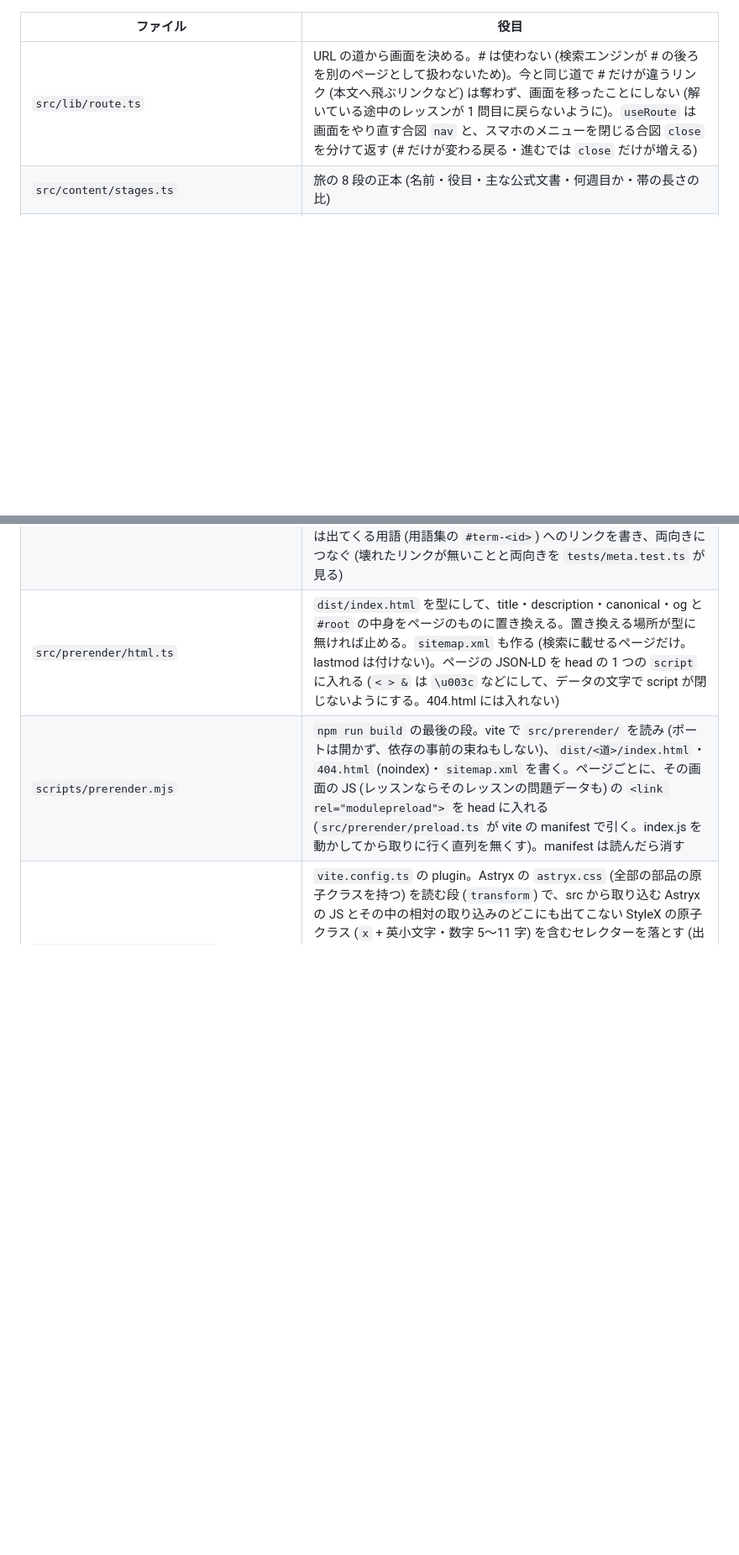
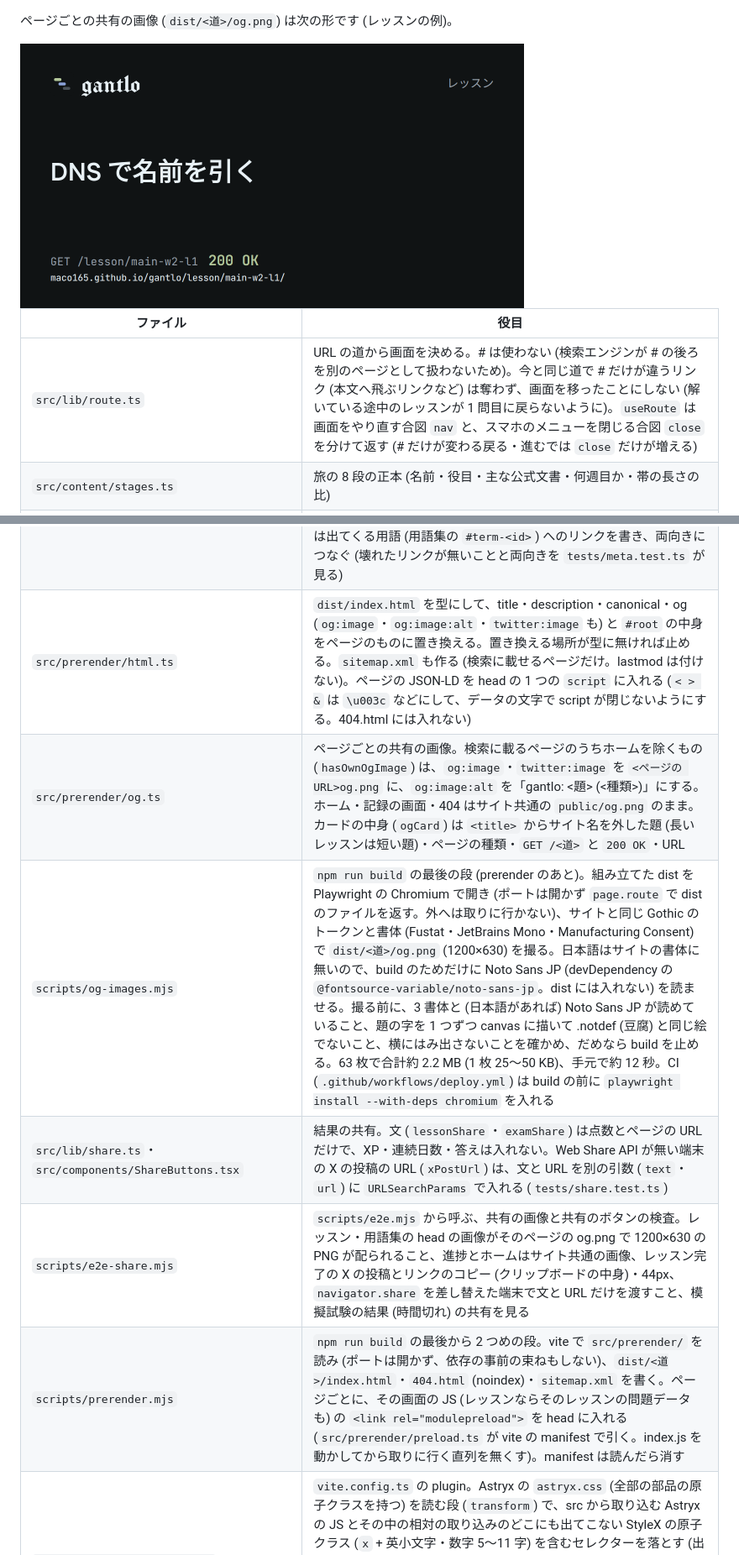
Before and after one commit to maco165/gantlo, a Markdown page: README.md, 2 parts joined by grey strips. Shown at 84% size. GitHub-like rendering; pictures changed too: docs/images/og-lesson.png (added); blank space fills up the shorter version.

Commit message:
README に共有の画像と共有のボタンを書く
見せ方の表 (レッスン完了・模擬試験)、書き出しの図、ファイルの表と使い方を直し、
ページごとの共有の画像の例 (docs/images/og-lesson.png) を置く。

Refs #55

Co-Authored-By: Claude Opus 5.5 <noreply@anthropic.com>

````diff
--- a/README.md
+++ b/README.md
@@ -190,4 +194,8 @@ flowchart LR
 ```
+
+ページごとの共有の画像 (`dist/<道>/og.png`) は次の形です (レッスンの例)。
+
+<img alt="レッスンの共有の画像: gantlo の題字、レッスン、題、GET /lesson/main-w2-l1 と 200 OK、URL" src="docs/images/og-lesson.png" width="600">
 
 | ファイル | 役目 |
 |---|---|
@@ -250,7 +258,11 @@ flowchart LR
 | `src/lib/pageMeta.ts` | 画面の題の正本。サイトの中で移ったときの `document.title` と、書き出す HTML の `<title>` が同じ関数を使う。`<title>` は 35 字まで (検索の結果で切られない長さ)。長いレッスンの題はレッスンの `shortTitle` をタブと `<title>`・`og:title` に使い、見出し (h1) は題のまま |
 | `src/prerender/pages.ts` | 書き出すページの一覧 (ホーム・メニューの画面・全コース・全レッスン) と、ページごとの題・説明・本文。コースのページは画面と同じ見出し (題と `Network`) の下にレッスンへのリンクを画面と同じ順に書く。画面と同じデータ (経路・コース・レッスン・用語集) から作る。用語集のページは全部の語・説明・出典を本文に書く (検索に載せる)。リンクの href も文字と同じく escape する。レッスンの見出しは題で、本文は紹介 (問題の数と種類・旅の段・週)、答える前に見えるもの (問題文・空欄を伏せたコード・4 択の選択肢・並べる項目・実習の手順) と前後のレッスンまで (答え・解説・出典・実習で観察できることは書かない。選択肢と項目はデータの順が正しい順や正解の位置を漏らすので、文字の順に並べる。並べ替えで文字の順がたまたま正しい順と同じなら、1 つずらす)。コースのページはレッスンごとに問題の種類と最初の問題文を、模擬試験のページは形式 (問題の数・時間・合格の線) と週ごとの範囲を書く。索引に載せる全ページで、本文は空白を除いて 400 字以上 (tests/meta.test.ts)。ホーム以外の本文の頭にパンくずを書く。構造化データ (JSON-LD) は、ホームが `WebSite`、ほかが `BreadcrumbList` で、コースは `Course` (提供者・レッスンの一覧)、レッスンは `LearningResource` (属するコース)、用語集は `DefinedTermSet` (語ごとに `DefinedTerm`。本文の `#term-<id>` を指す)。一人ひとりの記録の画面 (計画・復習・進捗・設定) は noindex にして sitemap から外す。画面の JS には入らない 用語集の語には出てくるレッスンへのリンクを、レッスンのページには出てくる用語 (用語集の `#term-<id>`) へのリンクを書き、両向きにつなぐ (壊れたリンクが無いことと両向きを `tests/meta.test.ts` が見る) |
-| `src/prerender/html.ts` | `dist/index.html` を型にして、title・description・canonical・og と `#root` の中身をページのものに置き換える。置き換える場所が型に無ければ止める。`sitemap.xml` も作る (検索に載せるページだけ。lastmod は付けない)。ページの JSON-LD を head の 1 つの `script` に入れる (`< > &` は `\u003c` などにして、データの文字で script が閉じないようにする。404.html には入れない) |
-| `scripts/prerender.mjs` | `npm run build` の最後の段。vite で `src/prerender/` を読み (ポートは開かず、依存の事前の束ねもしない)、`dist/<道>/index.html`・`404.html` (noindex)・`sitemap.xml` を書く。ページごとに、その画面の JS (レッスンならそのレッスンの問題データも) の `<link rel="modulepreload">` を head に入れる (`src/prerender/preload.ts` が vite の manifest で引く。index.js を動かしてから取りに行く直列を無くす)。manifest は読んだら消す |
+| `src/prerender/html.ts` | `dist/index.html` を型にして、title・description・canonical・og (`og:image`・`og:image:alt`・`twitter:image` も) と `#root` の中身をページのものに置き換える。置き換える場所が型に無ければ止める。`sitemap.xml` も作る (検索に載せるページだけ。lastmod は付けない)。ページの JSON-LD を head の 1 つの `script` に入れる (`< > &` は `\u003c` などにして、データの文字で script が閉じないようにする。404.html には入れない) |
+| `src/prerender/og.ts` | ページごとの共有の画像。検索に載るページのうちホームを除くもの (`hasOwnOgImage`) は、`og:image`・`twitter:image` を `<ページの URL>og.png` に、`og:image:alt` を「gantlo: <題> (<種類>)」にする。ホーム・記録の画面・404 はサイト共通の `public/og.png` のまま。カードの中身 (`ogCard`) は `<title>` からサイト名を外した題 (長いレッスンは短い題)・ページの種類・`GET /<道>` と `200 OK`・URL |
+| `scripts/og-images.mjs` | `npm run build` の最後の段 (prerender のあと)。組み立てた dist を Playwright の Chromium で開き (ポートは開かず `page.route` で dist のファイルを返す。外へは取りに行かない)、サイトと同じ Gothic のトークンと書体 (Fustat・JetBrains Mono・Manufacturing Consent) で `dist/<道>/og.png` (1200×630) を撮る。日本語はサイトの書体に無いので、build のためだけに Noto Sans JP (devDependency の `@fontsource-variable/noto-sans-jp`。dist には入れない) を読ませる。撮る前に、3 書体と (日本語があれば) Noto Sans JP が読めていること、題の字を 1 つずつ canvas に描いて .notdef (豆腐) と同じ絵でないこと、横にはみ出さないことを確かめ、だめなら build を止める。63 枚で合計約 2.2 MB (1 枚 25〜50 KB)、手元で約 12 秒。CI (`.github/workflows/deploy.yml`) は build の前に `playwright install --with-deps chromium` を入れる |
+| `src/lib/share.ts`・`src/components/ShareButtons.tsx` | 結果の共有。文 (`lessonShare`・`examShare`) は点数とページの URL だけで、XP・連続日数・答えは入れない。Web Share API が無い端末の X の投稿の URL (`xPostUrl`) は、文と URL を別の引数 (`text`・`url`) に `URLSearchParams` で入れる (`tests/share.test.ts`) |
+| `scripts/e2e-share.mjs` | `scripts/e2e.mjs` から呼ぶ、共有の画像と共有のボタンの検査。レッスン・用語集の head の画像がそのページの og.png で 1200×630 の PNG が配られること、進捗とホームはサイト共通の画像、レッスン完了の X の投稿とリンクのコピー (クリップボードの中身)・44px、`navigator.share` を差し替えた端末で文と URL だけを渡すこと、模擬試験の結果 (時間切れ) の共有を見る |
+| `scripts/prerender.mjs` | `npm run build` の最後から 2 つめの段。vite で `src/prerender/` を読み (ポートは開かず、依存の事前の束ねもしない)、`dist/<道>/index.html`・`404.html` (noindex)・`sitemap.xml` を書く。ページごとに、その画面の JS (レッスンならそのレッスンの問題データも) の `<link rel="modulepreload">` を head に入れる (`src/prerender/preload.ts` が vite の manifest で引く。index.js を動かしてから取りに行く直列を無くす)。manifest は読んだら消す |
 | `scripts/purge-atomic-css.ts` | `vite.config.ts` の plugin。Astryx の `astryx.css` (全部の部品の原子クラスを持つ) を読む段 (`transform`) で、src から取り込む Astryx の JS とその中の相対の取り込みのどこにも出てこない StyleX の原子クラス (`x` + 英小文字・数字 5〜11 字) を含むセレクターを落とす (出力 326KB → 209KB)。出力の名前の hash を決める前に削るので、中身が変われば名前も変わる (組み立てたあとに書き換えると、名前が同じまま中身が変わり、配った直後に古い CSS が使われる)。原子クラスでないクラス (`astryx-*`・自前のクラス) とクラスの無い決まりは消さない (`tests/purge-css.test.ts`) |
 | `src/fonts.css`・`public/fonts/` | 書体。テーマの `fonts.css` は CSS の中で Google Fonts を `@import` し、HTML → CSS → 書体の CSS → 書体の直列になって描画を止めるので (2026-11-23 の Lighthouse で 808ms)、Google Fonts が返す woff2 と `@font-face` (書体・太さ・`unicode-range`) をそのまま写して自前で配る。どれも `font-display: swap`。最初の画面で使う 3 つ (Fustat・JetBrains Mono・Manufacturing Consent の latin) は `index.html` で preload する。ライセンスは `public/fonts/*-OFL.txt` (SIL OFL 1.1)。外の書体の置き場を見ないこと・4 書体がそろうこと・preload の先があることは `tests/fonts.test.ts` が見る |
 | `public/robots.txt` | sitemap の場所。検索エンジンが読むのはドメインの直下 (`maco165.github.io` のリポジトリ) の robots.txt だけなので、そちらにも同じ行を置く |
````
Also changed, not shown: other parts of README.md (+8 -4 lines).
